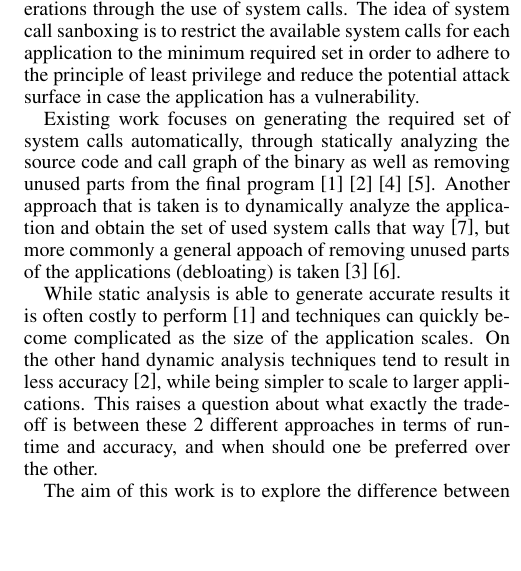
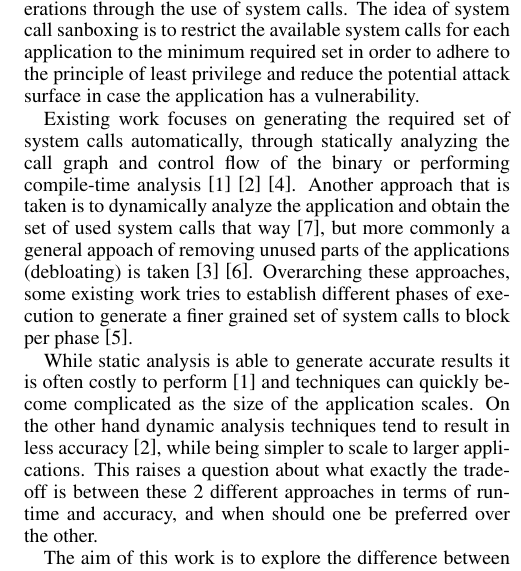
Before and after one commit to sbencoding/syscall-sandboxing-research, a LaTeX document (docs/final_paper/research_paper.tex, which reads docs/final_paper/sections/introduction.tex): part of one column of page 3 of 4, cut so that both start at the same text, the shorter picture padded with empty space. Compiled offline with pdfLaTeX.

Commit message:
docs(paper): Update title and introduction
Rework static and dynamic analysis introduction.
Update title to better reflect introduction.

```diff
--- a/docs/final_paper/sections/introduction.tex
+++ b/docs/final_paper/sections/introduction.tex
@@ -1,8 +1,9 @@
 \section{Introduction}
 Operating systems allow applications to perform sensitive operations through the use of system calls. The idea of system call sanboxing is to restrict the available system calls for each application to the minimum required set in order to adhere to the principle of least privilege and reduce the potential attack surface in case the application has a vulnerability.
 
-Existing work focuses on generating the required set of system calls automatically, through statically analyzing the source code and call graph of the binary as well as removing unused parts from the final program \cite{ref_sp_1}  \cite{ref_sp_3} \cite{ref_sp_2} \cite{ref_mp_1}.
+Existing work focuses on generating the required set of system calls automatically, through statically analyzing the call graph and control flow of the binary or performing compile-time analysis \cite{ref_sp_1} \cite{ref_sp_3} \cite{ref_sp_2}.
 Another approach that is taken is to dynamically analyze the application and obtain the set of used system calls that way \cite{ref_dyn_1}, but more commonly a general appoach of removing unused parts of the applications (debloating) is taken \cite{ref_debloat_1} \cite{ref_debloat_2}. % ref_sp_2 -> 75 (dyn); ref_mp_1 -> 21, 48 (debloat)
+Overarching these approaches, some existing work tries to establish different phases of execution to generate a finer grained set of system calls to block per phase \cite{ref_mp_1}.
 
 While static analysis is able to generate accurate results it is often costly to perform \cite{ref_sp_1} and techniques can quickly become complicated as the size of the application scales.
 On the other hand dynamic analysis techniques tend to result in less accuracy \cite{ref_sp_3}, while being simpler to scale to larger applications.
```
Also changed, not shown: docs/final_paper/title_page.tex (+1 -1 lines).
